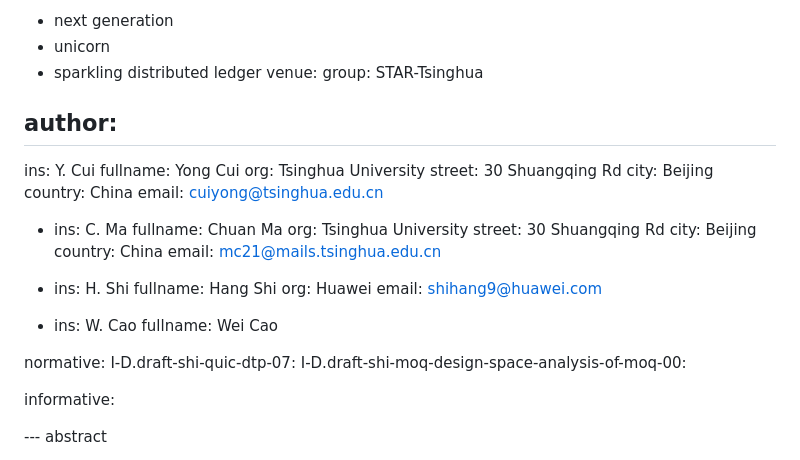
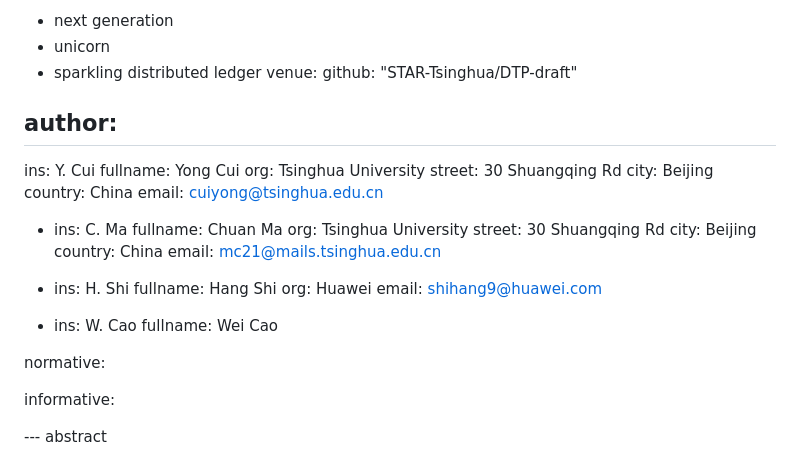
Before and after one commit to STAR-Tsinghua/draft-moq-for-deadline, a Markdown page: draft-mc-moq-relay-for-deadline.md, the part around one of its changes. Rendered like a GitHub page.

Commit message:
fix: update reference and venue

```diff
--- a/draft-mc-moq-relay-for-deadline.md
+++ b/draft-mc-moq-relay-for-deadline.md
@@ -36,7 +36,7 @@ keyword:
  - unicorn
  - sparkling distributed ledger
 venue:
-  group: STAR-Tsinghua
+  github: "STAR-Tsinghua/DTP-draft"
 
 author:
 -
@@ -67,11 +67,8 @@ author:
   fullname: Wei Cao
 
 normative:
-  I-D.draft-shi-quic-dtp-07:
-  I-D.draft-shi-moq-design-space-analysis-of-moq-00:
 
 informative:
-
 
 --- abstract
 
```
Also changed, not shown: other parts of draft-mc-moq-relay-for-deadline.md (+1 -1 lines).
